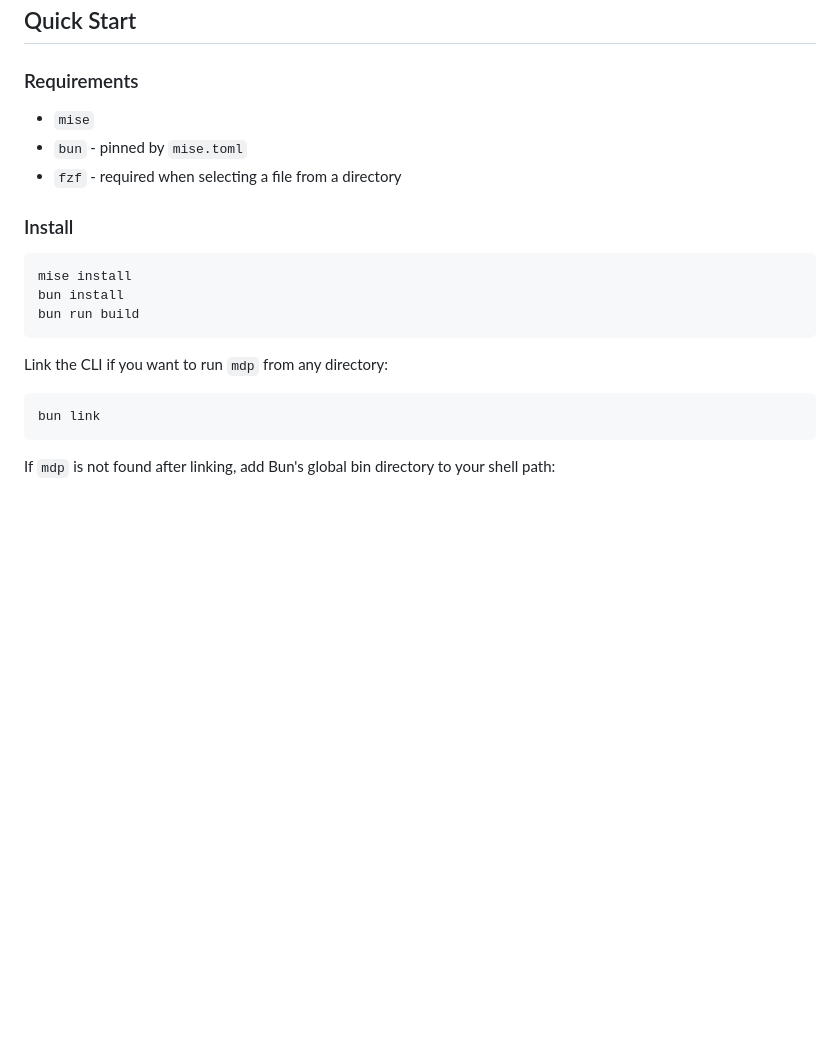
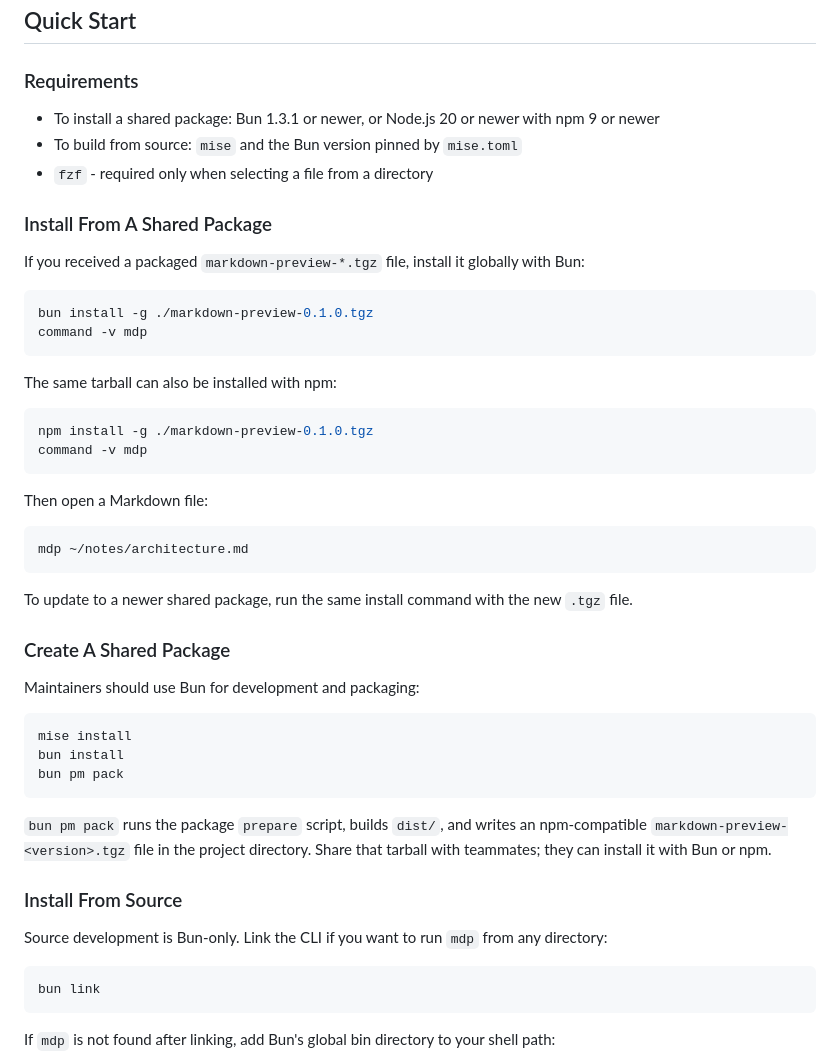
Before and after one commit to Sangyups/markdown-preview, a Markdown page: README.md, the part around the change. Drawn GitHub-style; blank space fills up the shorter version.

Commit message:
docs: 공유 절차 문서화

````diff
--- a/README.md
+++ b/README.md
@@ -36,19 +36,55 @@ source file remains wherever you want to edit it.
 
 ### Requirements
 
-- `mise`
-- `bun` - pinned by `mise.toml`
-- `fzf` - required when selecting a file from a directory
+- To install a shared package: Bun 1.3.1 or newer, or Node.js 20 or newer with
+  npm 9 or newer
+- To build from source: `mise` and the Bun version pinned by `mise.toml`
+- `fzf` - required only when selecting a file from a directory
 
-### Install
+### Install From A Shared Package
+
+If you received a packaged `markdown-preview-*.tgz` file, install it globally
+with Bun:
+
+```bash
+bun install -g ./markdown-preview-0.1.0.tgz
+command -v mdp
+```
+
+The same tarball can also be installed with npm:
+
+```bash
+npm install -g ./markdown-preview-0.1.0.tgz
+command -v mdp
+```
+
+Then open a Markdown file:
+
+```bash
+mdp ~/notes/architecture.md
+```
+
+To update to a newer shared package, run the same install command with the new
+`.tgz` file.
+
+### Create A Shared Package
+
+Maintainers should use Bun for development and packaging:
 
 ```bash
 mise install
 bun install
-bun run build
+bun pm pack
 ```
 
-Link the CLI if you want to run `mdp` from any directory:
+`bun pm pack` runs the package `prepare` script, builds `dist/`, and writes an
+npm-compatible `markdown-preview-<version>.tgz` file in the project directory.
+Share that tarball with teammates; they can install it with Bun or npm.
+
+### Install From Source
+
+Source development is Bun-only. Link the CLI if you want to run `mdp` from any
+directory:
 
 ```bash
 bun link
````
